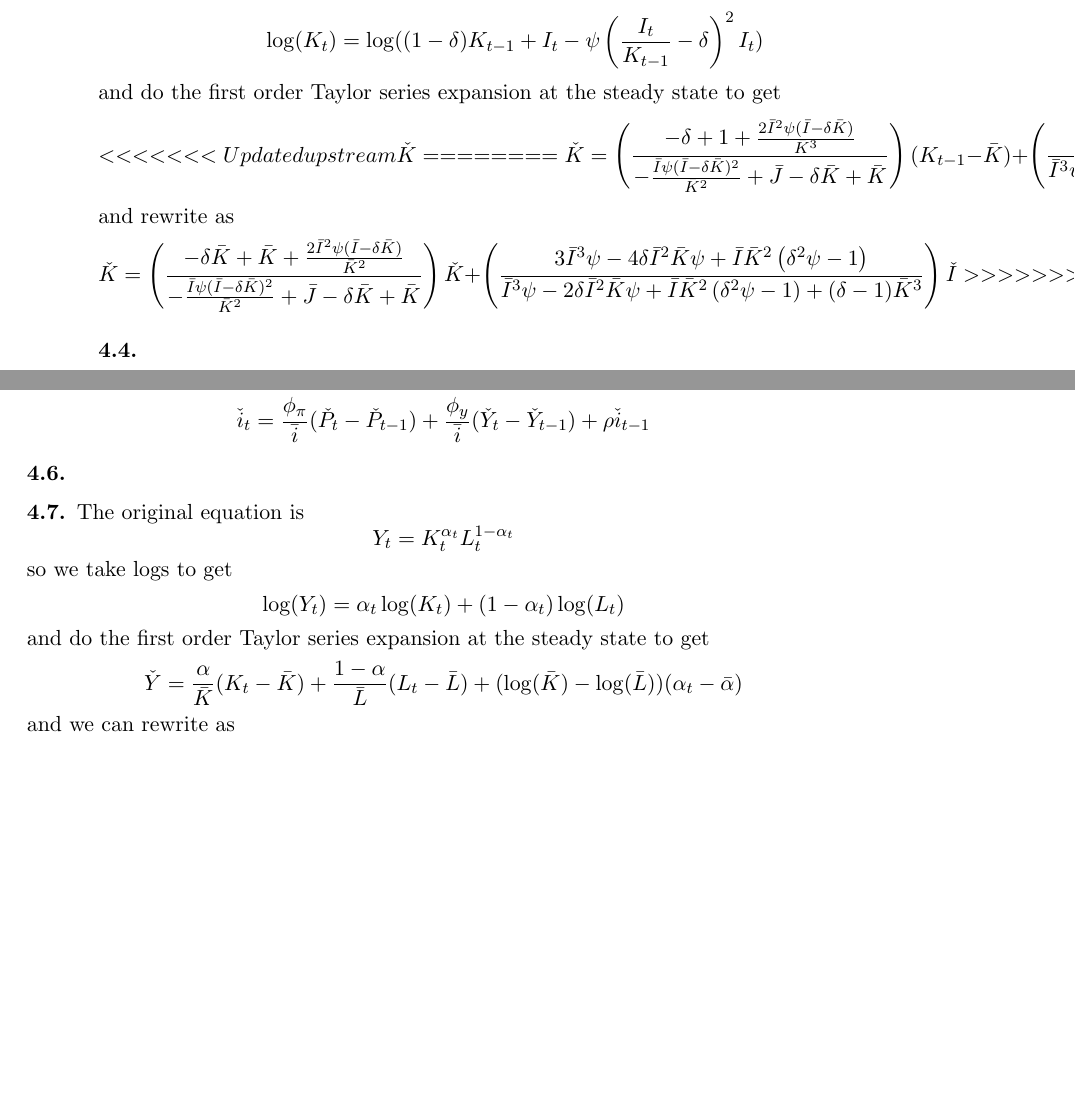
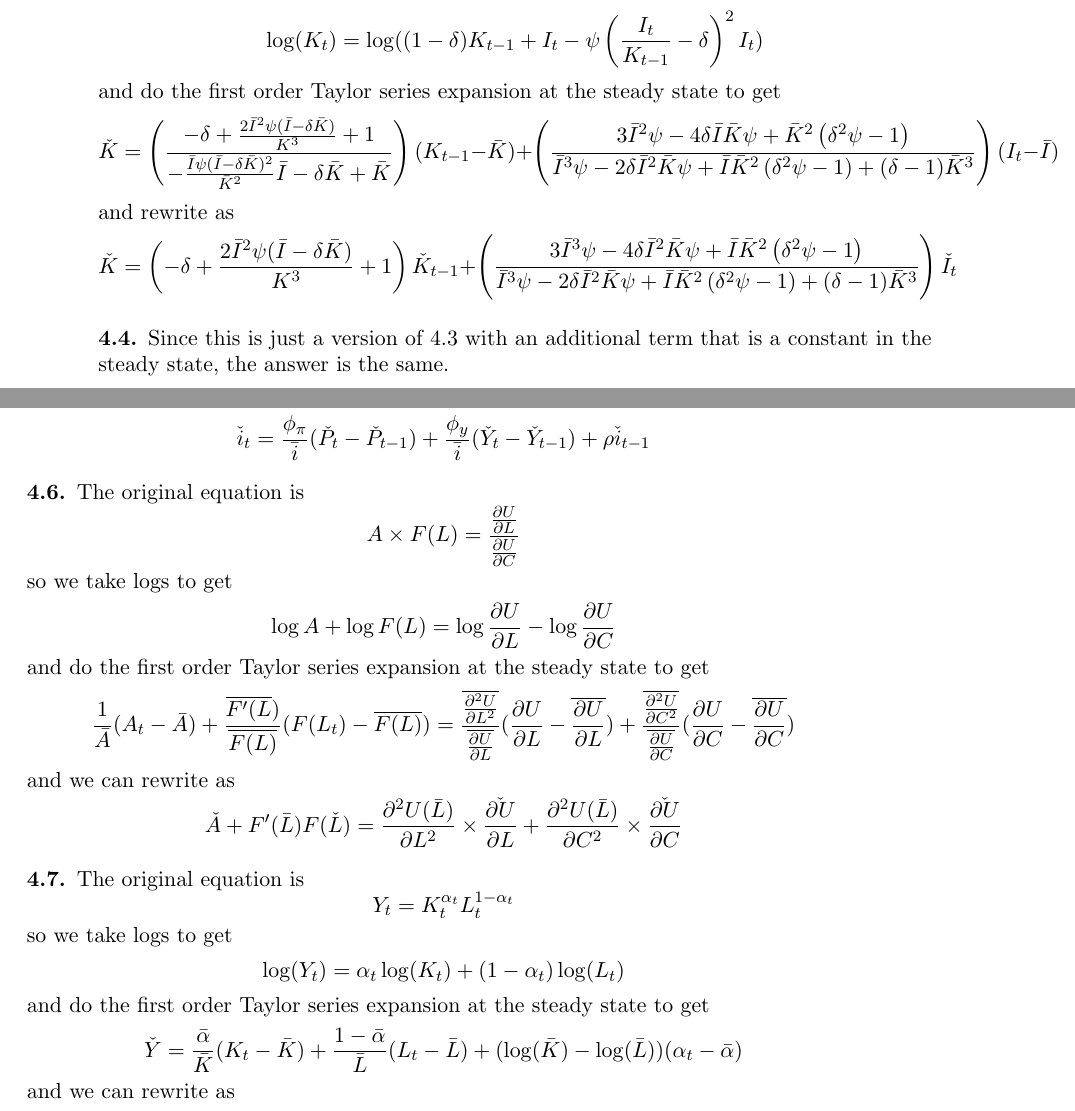
Before and after one commit to Minki-Kim/Macro-Homework, a LaTeX paper (Wieland_HW1/Wieland_HW1_Bechhofer.tex): two parts of pages 12 and 13 of 13, joined at a grey line, cut so that both start at the same text, the shorter picture padded with empty space. Compiled offline with pdfLaTeX.

```diff
--- a/Wieland_HW1/Wieland_HW1_Bechhofer.tex
+++ b/Wieland_HW1/Wieland_HW1_Bechhofer.tex
@@ -586,18 +586,16 @@
 \]
 and do the first order Taylor series expansion at the steady state to get
 \[
-<<<<<<< Updated upstream
-\check{K} =
-=======
-\check{K} = \left(\frac{-\delta +1 +\frac{2 \bar{I}^2 \psi  (\bar{I}-\delta \bar{K})}{\bar{K}^3}}{-\frac{\bar{I} \psi  (\bar{I}-\delta  \bar{K})^2}{\bar{K}^2}+\bar{J}-\delta  \bar{K}+\bar{K}} \right) (K_{t-1} - \bar{K})  + \left(\frac{3 \bar{I}^2 \psi -4 \delta  \bar{I} \bar{K} \psi +\bar{K}^2 \left(\delta ^2 \psi -1\right)}{\bar{I}^3 \psi -2 \delta  \bar{I}^2 \bar{K} \psi +\bar{I} \bar{K}^2 \left(\delta ^2 \psi -1\right)+(\delta -1) \bar{K}^3} \right) (I_{t-1} - \bar{I})
+\check{K} = \left( \frac{-\delta +\frac{2 \bar{I}^2 \psi  (\bar{I}-\delta  \bar{K})}{K^3}+1}{-\frac{\bar{I} \psi  (\bar{I}-\delta  \bar{K})^2}{\bar{K}^2}\bar{I}-\delta  \bar{K}+\bar{K}} \right) (K_{t-1} - \bar{K}) + \left( \frac{3 \bar{I}^2 \psi -4 \delta  \bar{I} \bar{K} \psi +\bar{K}^2 \left(\delta ^2 \psi -1\right)}{\bar{I}^3 \psi -2 \delta  \bar{I}^2 \bar{K} \psi +\bar{I} \bar{K}^2 \left(\delta ^2 \psi -1\right)+(\delta -1) \bar{K}^3} \right) (I_t - \bar{I})
 \]
 and rewrite as
 \[
-\check{K} = \left(\frac{-\delta  \bar{K}+\bar{K} +\frac{2 \bar{I}^2 \psi  (\bar{I}-\delta \bar{K})}{\bar{K}^2}}{-\frac{\bar{I} \psi  (\bar{I}-\delta  \bar{K})^2}{\bar{K}^2}+\bar{J}-\delta  \bar{K}+\bar{K}} \right) \check{K} + \left(\frac{3 \bar{I}^3 \psi -4 \delta  \bar{I}^2 \bar{K} \psi + \bar{I} \bar{K}^2 \left(\delta ^2 \psi -1\right)}{\bar{I}^3 \psi -2 \delta  \bar{I}^2 \bar{K} \psi +\bar{I} \bar{K}^2 \left(\delta ^2 \psi -1\right)+(\delta -1) \bar{K}^3} \right) \check{I}
->>>>>>> Stashed changes
+\check{K} = \left( -\delta +\frac{2 \bar{I}^2 \psi  (\bar{I}-\delta  \bar{K})}{K^3}+1 \right) \check{K}_{t-1} + \left( \frac{3 \bar{I}^3 \psi -4 \delta  \bar{I}^2 \bar{K} \psi + \bar{I} \bar{K}^2 \left(\delta ^2 \psi -1\right)}{\bar{I}^3 \psi -2 \delta  \bar{I}^2 \bar{K} \psi +\bar{I} \bar{K}^2 \left(\delta ^2 \psi -1 \right)+(\delta -1) \bar{K}^3} \right) \check{I}_t
 \]
 
 \subsection{}
+
+Since this is just a version of 4.3 with an additional term that is a constant in the steady state, the answer is the same.
 
 \subsection{}
 The original equation is
@@ -619,6 +617,23 @@
 
 \subsection{}
 
+The original equation is
+\[
+A \times F(L) = \frac{\frac{\partial U}{\partial L}}{\frac{\partial U}{\partial C}}
+\]
+so we take logs to get
+\[
+\log A + \log F(L) = \log \frac{\partial U}{\partial L} - \log \frac{\partial U}{\partial C}
+\]
+and do the first order Taylor series expansion at the steady state to get
+\[
+\frac{1}{\bar{A}} (A_t - \bar{A}) + \frac{\overline{F'(L})}{\overline{F(L)}} (F(L_t) - \overline{F(L)}) = \frac{\overline{\frac{\partial^2 U}{\partial L^2} }}{\overline{\frac{\partial U}{\partial L} }} (\frac{\partial U}{\partial L} - \overline{\frac{\partial U}{\partial L} }) + \frac{\overline{\frac{\partial^2 U}{\partial C^2} }}{\overline{\frac{\partial U}{\partial C} }} (\frac{\partial U}{\partial C} - \overline{\frac{\partial U}{\partial C} })
+\]
+and we can rewrite as
+\[
+\check{A} + F'(\bar{L})F(\check{L}) = \frac{\partial^2 U(\bar{L})}{\partial L^2} \times \check{\frac{\partial U}{\partial L}} +  \frac{\partial^2 U(\bar{L})}{\partial C^2} \times \check{\frac{\partial U}{\partial C}}
+\]
+
 \subsection{}
 The original equation is
 \[
@@ -630,7 +645,7 @@
 \]
 and do the first order Taylor series expansion at the steady state to get
 \[
-\check{Y} =  \frac{\alpha }{\bar{K}} (K_t - \bar{K}) + \frac{1-\alpha }{\bar{L}} (L_t - \bar{L}) + (\log(\bar{K}) - \log(\bar{L})) (\alpha_t - \bar{\alpha})
+\check{Y} =  \frac{\bar{\alpha} }{\bar{K}} (K_t - \bar{K}) + \frac{1-\bar{\alpha} }{\bar{L}} (L_t - \bar{L}) + (\log(\bar{K}) - \log(\bar{L})) (\alpha_t - \bar{\alpha})
 \]
 and we can rewrite as
 \[
```
Also changed, not shown: Wieland_HW1/Wieland_HW1_Bechhofer.tex (2 more changed lines).
